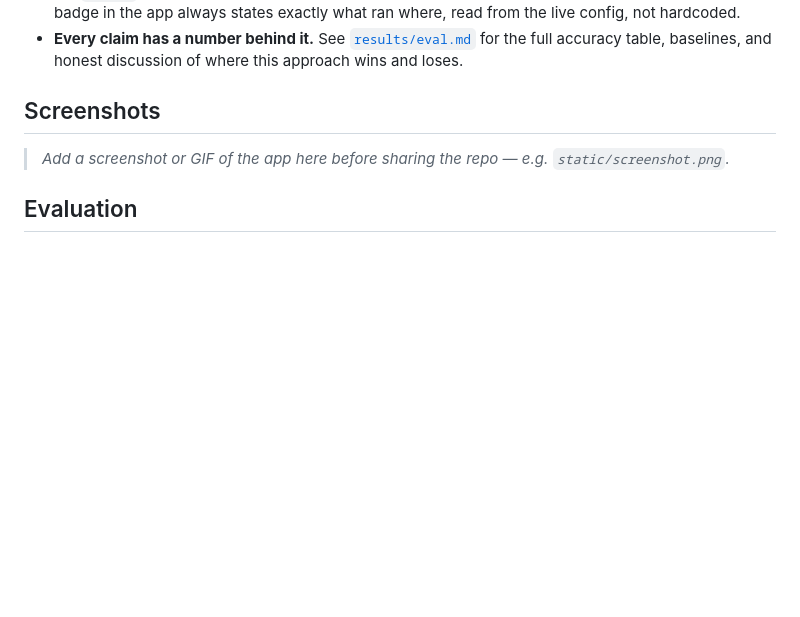
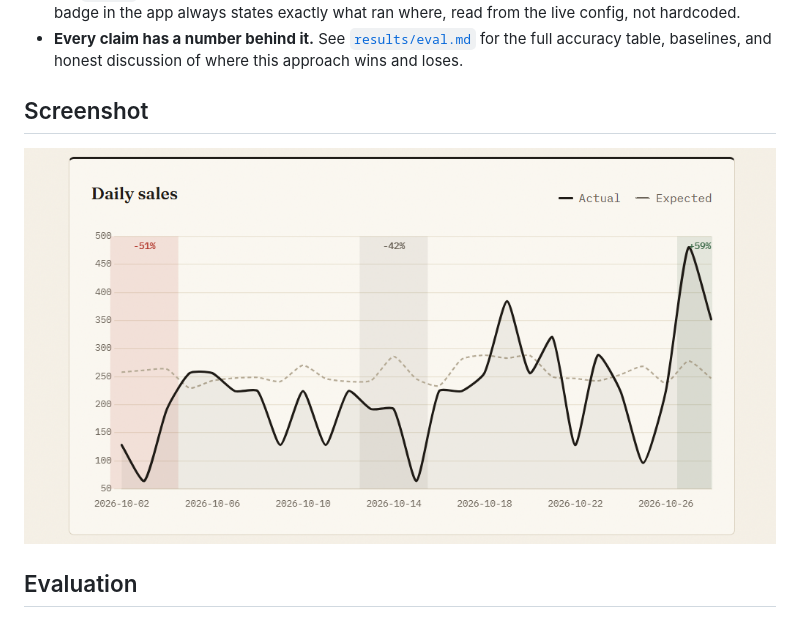
Before and after one commit to Yasaswini-ch/SalesWhy, a Markdown page: README.md, the part around the change. Drawn GitHub-style; pictures changed too: static/screenshot.png (added); blank space fills up the shorter version.

Commit message:
Add chart screenshot to README

```diff
--- a/README.md
+++ b/README.md
@@ -30,9 +30,9 @@ Built for the [DEV Hacktoberfest Open-Source AI Challenge](https://dev.to) — W
 - **Local-first, and honest about what isn't.** TabPFN and Gemma both run locally on this machine (via the `tabpfn` package and Ollama) — no data leaves it during prediction or explanation. The footer badge in the app always states exactly what ran where, read from the live config, not hardcoded.
 - **Every claim has a number behind it.** See [`results/eval.md`](results/eval.md) for the full accuracy table, baselines, and honest discussion of where this approach wins and loses.
 
-## Screenshots
+## Screenshot
 
-> _Add a screenshot or GIF of the app here before sharing the repo — e.g. `static/screenshot.png`._
+![SalesWhy chart: actual vs expected daily sales, with shaded and labeled drop/spike windows](static/screenshot.png)
 
 ## Evaluation
 
```
